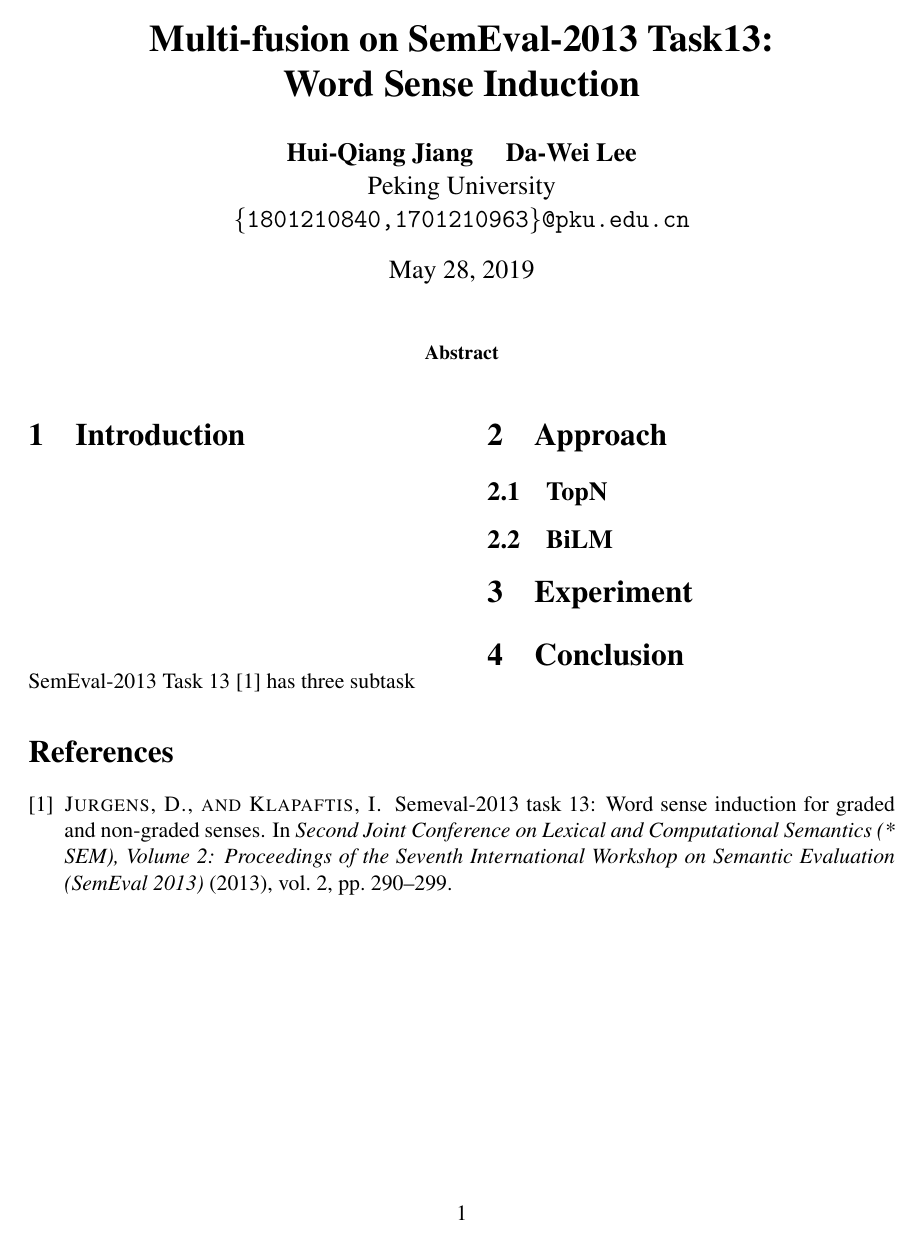
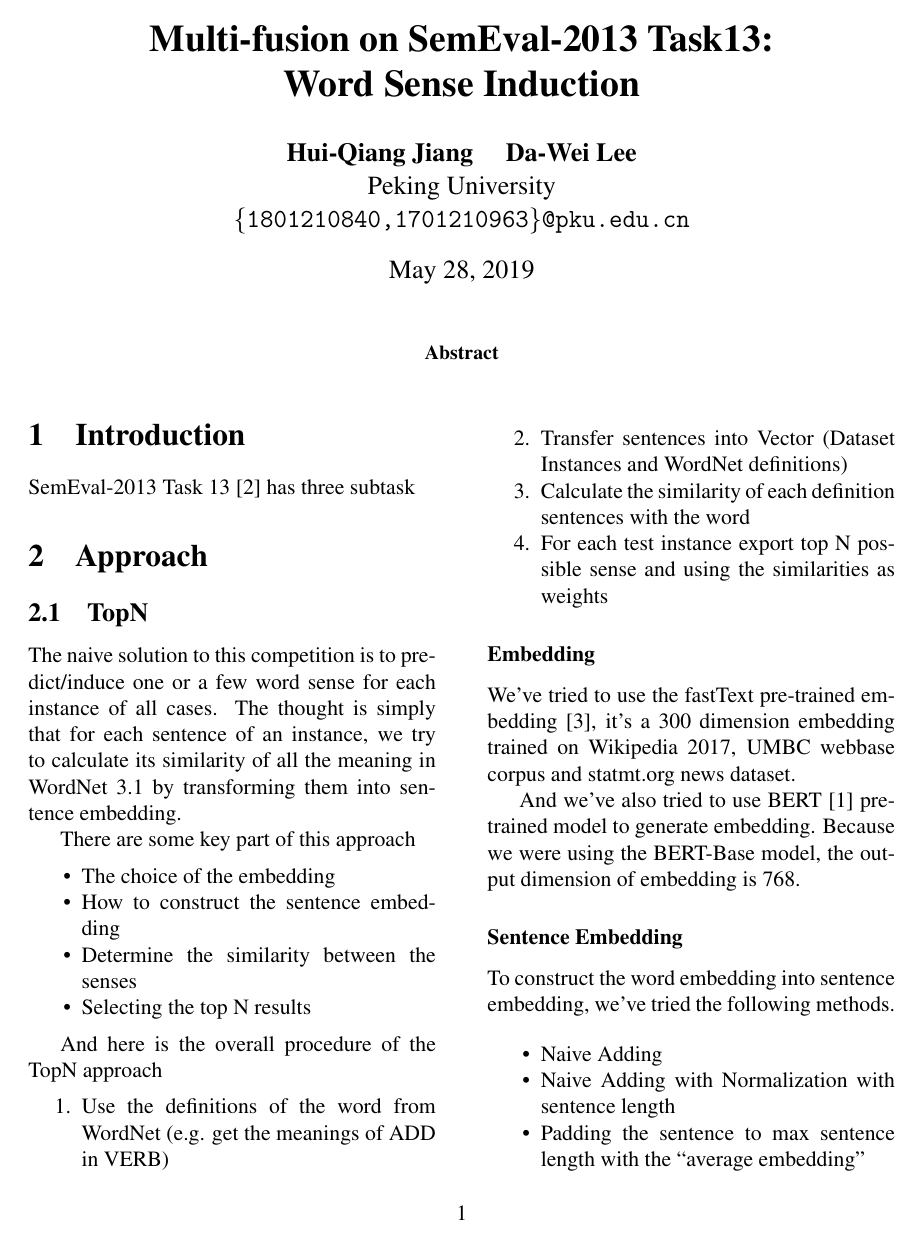
Before and after one commit to pku-nlp-forfun/SemEval2013-Task13-Paper, a LaTeX paper (main.tex, which reads sections/topn.tex): the whole page before the commit and page 1 of 2 after it. Compiled offline with pdfLaTeX.

Commit message:
Add TopN approach and bibtex of BERT and fastText

```diff
--- a/sections/topn.tex
+++ b/sections/topn.tex
@@ -1,2 +1,44 @@
 \subsection{TopN}
 \label{sec:topn}
+
+The naive solution to this competition is to predict/induce one or a few word sense for each instance of all cases. The thought is simply that for each sentence of an instance, we try to calculate its similarity of all the meaning in WordNet 3.1 by transforming them into sentence embedding.
+
+There are some key part of this approach
+
+\begin{itemize}
+    \item The choice of the embedding
+    \item How to construct the sentence embedding
+    \item Determine the similarity between the senses
+    \item Selecting the top N results
+\end{itemize}
+
+And here is the overall procedure of the TopN approach
+
+\begin{enumerate}
+    \item Use the definitions of the word from WordNet (e.g. get the meanings of ADD in VERB)
+    \item Transfer sentences into Vector (Dataset Instances and WordNet definitions)
+    \item Calculate the similarity of each definition sentences with the word
+    \item For each test instance export top N possible sense and using the similarities as weights
+\end{enumerate}
+
+\subsubsection*{Embedding}
+\label{sec:embedding}
+
+We've tried to use the fastText pre-trained embedding~\cite{mikolov2018advances}, it's a 300 dimension embedding trained on Wikipedia 2017, UMBC webbase corpus and statmt.org news dataset.
+
+And we've also tried to use BERT~\cite{devlin2018bert} pre-trained model to generate embedding. Because we were using the BERT-Base model, the output dimension of embedding is 768.
+
+\subsubsection*{Sentence Embedding}
+\label{sec:sentence_embedding}
+
+To construct the word embedding into sentence embedding, we've tried the following methods.
+
+\begin{itemize}
+    \item Naive Adding
+    \item Naive Adding with Normalization with sentence length
+    \item Padding the sentence to max sentence length with the “average embedding”
+\end{itemize}
+
+Among them, the second one which normalized the summation of the embeddings has the best result.
+
+\subsubsection*{Similarity}
```
Also changed, not shown: citedbibtex.bib (+14 -0 lines), sections/topn.tex (26 more changed lines).
